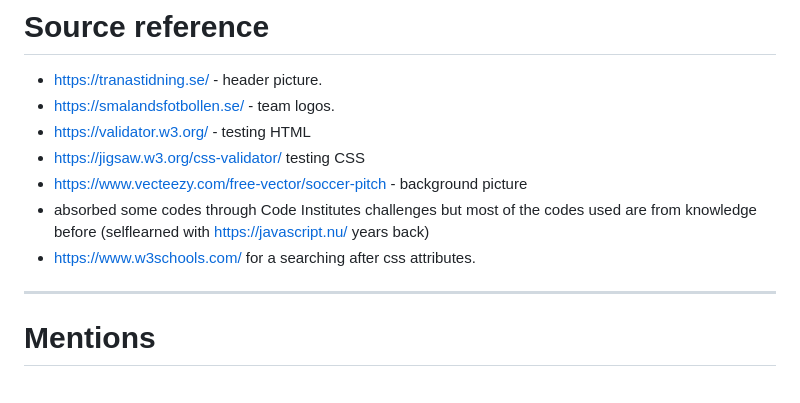
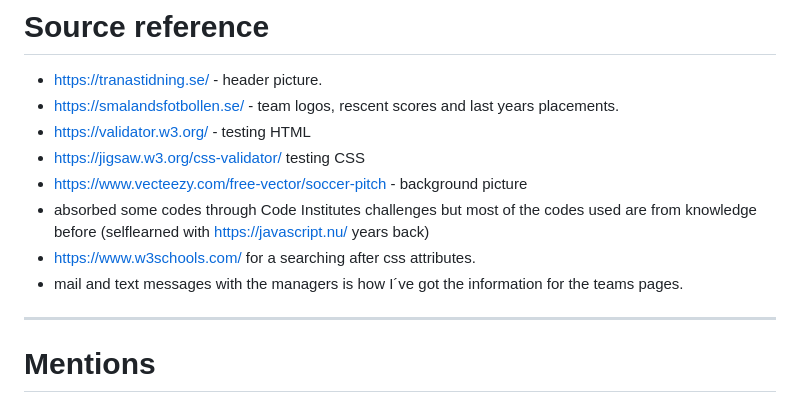
Before and after one commit to Profess0ro/div-5-jkpg, a Markdown page: README.md, the part around the change. GitHub-like rendering.

Commit message:
added sources

```diff
--- a/README.md
+++ b/README.md
@@ -116,12 +116,13 @@ This website is built in Visual Studio Code and published to GitHub using comman
 # Source reference
 
 - https://tranastidning.se/ - header picture.
-- https://smalandsfotbollen.se/ - team logos.
+- https://smalandsfotbollen.se/ - team logos, rescent scores and last years placements.
 - https://validator.w3.org/ - testing HTML
 - https://jigsaw.w3.org/css-validator/ testing CSS
 - https://www.vecteezy.com/free-vector/soccer-pitch - background picture
 - absorbed some codes through Code Institutes challenges but most of the codes used are from knowledge before (selflearned with https://javascript.nu/ years back)
 - https://www.w3schools.com/ for a searching after css attributes.
+- mail and text messages with the managers is how I´ve got the information for the teams pages.
 <hr>
 
 # Mentions
```
